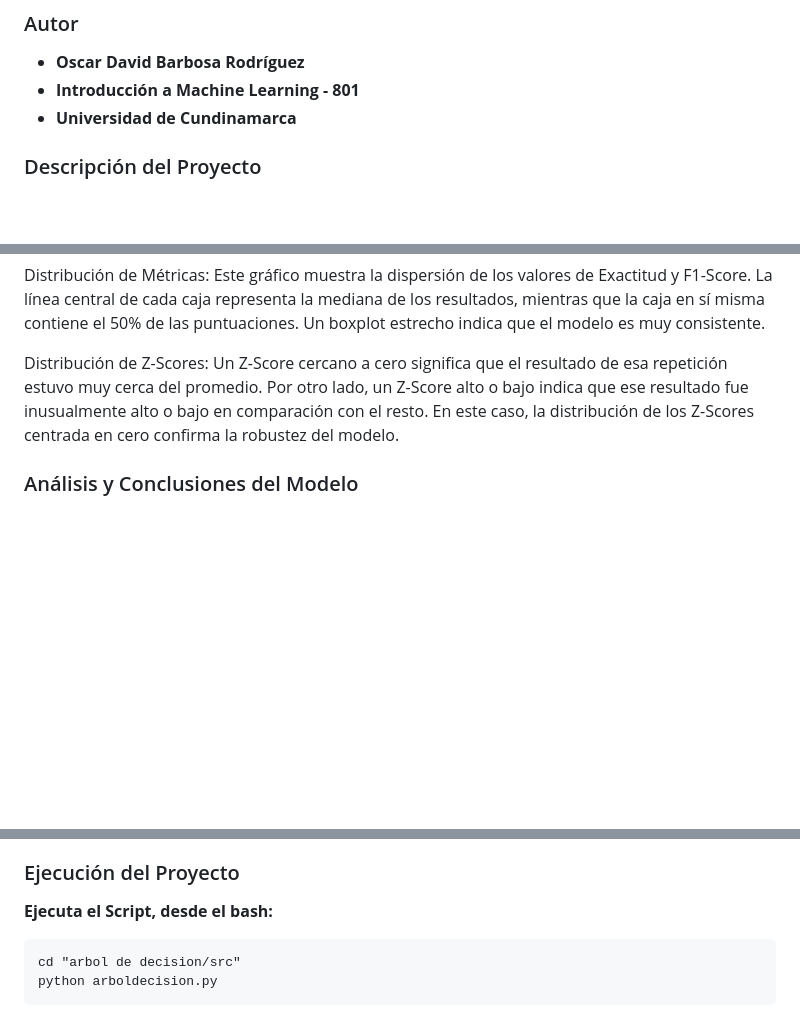
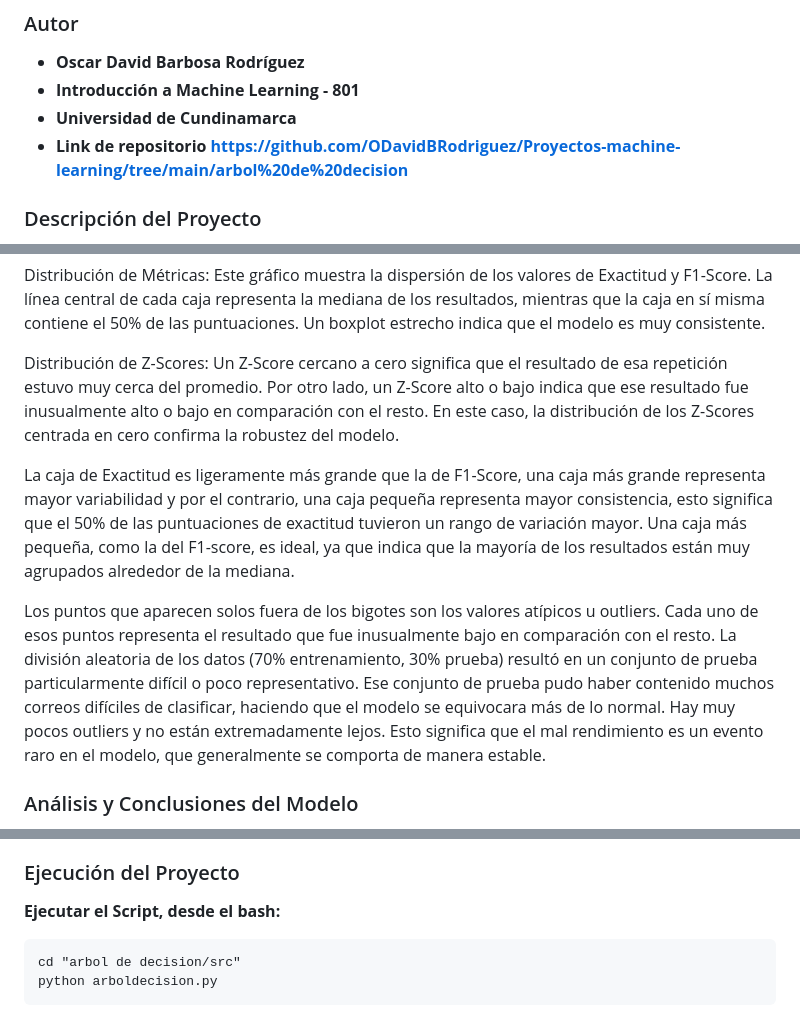
Before and after one commit to ODavidBRodriguez/Proyectos-machine-learning, a Markdown page: arbol de decision/README.MD, 3 parts joined by grey strips. Drawn GitHub-style; blank space fills up the shorter version.

```diff
--- a/arbol de decision/README.MD
+++ b/arbol de decision/README.MD
@@ -5,6 +5,7 @@
 * **Oscar David Barbosa Rodríguez**
 * **Introducción a Machine Learning - 801**
 * **Universidad de Cundinamarca**
+* **Link de repositorio https://github.com/ODavidBRodriguez/Proyectos-machine-learning/tree/main/arbol%20de%20decision**
 
 ### Descripción del Proyecto
 
@@ -45,6 +46,12 @@ Distribución de Métricas: Este gráfico muestra la dispersión de los valores
 
 Distribución de Z-Scores: Un Z-Score cercano a cero significa que el resultado de esa repetición estuvo muy cerca del promedio. Por otro lado, un Z-Score alto o bajo indica que ese resultado fue inusualmente alto o bajo en comparación con el resto. En este caso, la distribución de los Z-Scores centrada en cero confirma la robustez del modelo.
 
+La caja de Exactitud es ligeramente más grande que la de F1-Score, una caja más grande representa mayor variabilidad y por el contrario, una caja pequeña representa mayor consistencia, esto significa que el 50% de las puntuaciones de exactitud tuvieron un rango de variación mayor. Una caja más pequeña, como la del F1-score, es ideal, ya que indica que la mayoría de los resultados están muy agrupados alrededor de la mediana.
+
+Los puntos que aparecen solos fuera de los bigotes son los valores atípicos u outliers. Cada uno de esos puntos representa el resultado que fue inusualmente bajo en comparación con el resto.
+La división aleatoria de los datos (70% entrenamiento, 30% prueba) resultó en un conjunto de prueba particularmente difícil o poco representativo. Ese conjunto de prueba pudo haber contenido muchos correos difíciles de clasificar, haciendo que el modelo se equivocara más de lo normal.
+Hay muy pocos outliers y no están extremadamente lejos. Esto significa que el mal rendimiento es un evento raro en el modelo, que generalmente se comporta de manera estable.
+
 ### Análisis y Conclusiones del Modelo
 
 Los resultados del modelo de Árbol de Decisión demuestran una estabilidad y consistencia notables a lo largo de las 50 repeticiones de la evaluación. Esto indica que el modelo no solo es preciso, sino que su rendimiento es fiable, independientemente de la partición de datos utilizada para el entrenamiento y la prueba.
@@ -59,7 +66,7 @@ Las ligeras variaciones observadas en las métricas de desempeño son un comport
 
 ### Ejecución del Proyecto
 
- **Ejecuta el Script, desde el bash:**
+ **Ejecutar el Script, desde el bash:**
 
     cd "arbol de decision/src"
     python arboldecision.py
```
